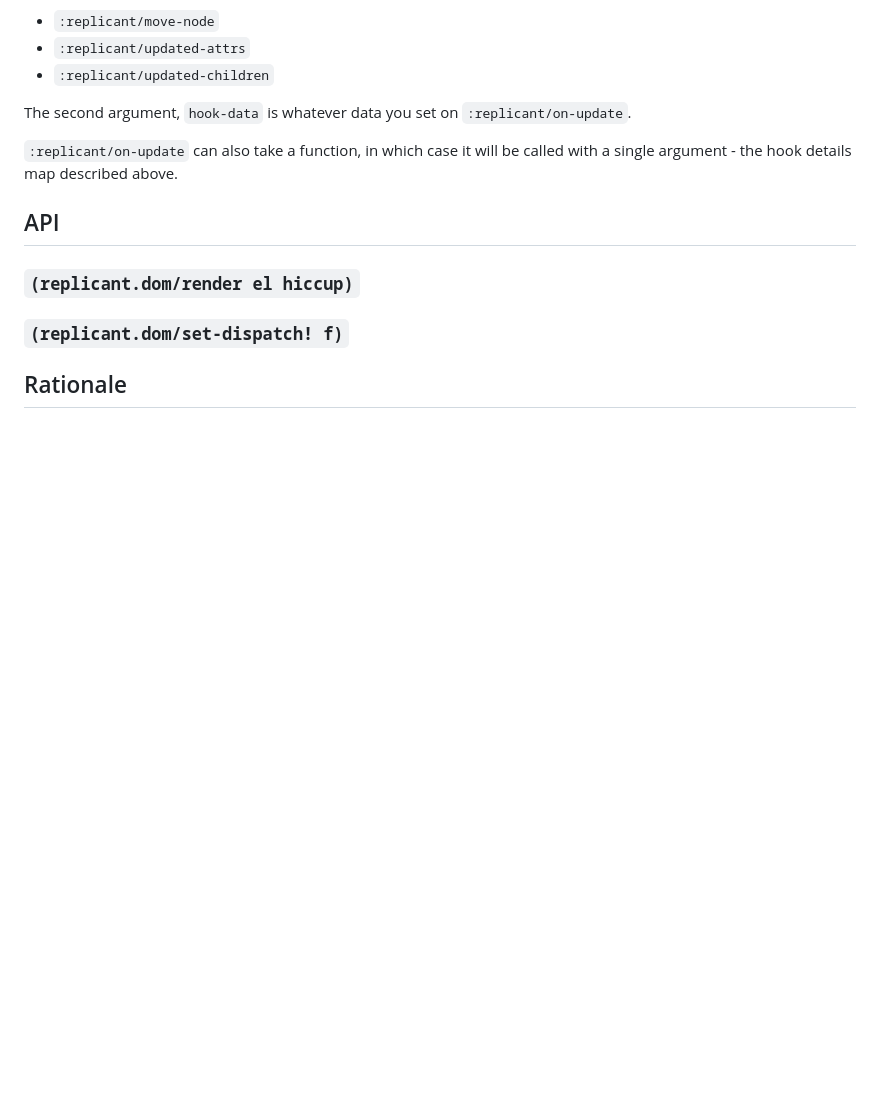
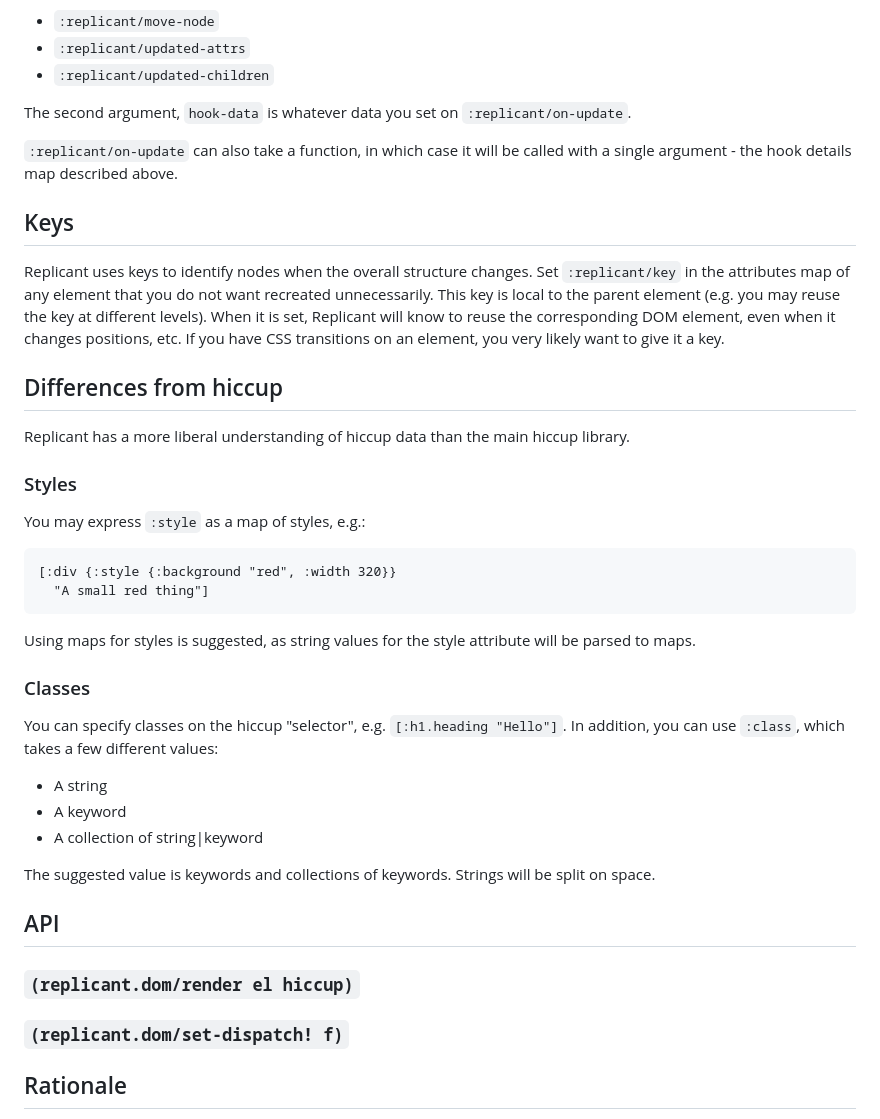
Before and after one commit to cjohansen/replicant, a Markdown page: README.md, the part around the change. Drawn GitHub-style; blank space fills up the shorter version.

Commit message:
Add a few details

````diff
--- a/README.md
+++ b/README.md
@@ -116,6 +116,44 @@ The second argument, `hook-data` is whatever data you set on
 `:replicant/on-update` can also take a function, in which case it will be called
 with a single argument - the hook details map described above.
 
+## Keys
+
+Replicant uses keys to identify nodes when the overall structure changes. Set
+`:replicant/key` in the attributes map of any element that you do not want
+recreated unnecessarily. This key is local to the parent element (e.g. you may
+reuse the key at different levels). When it is set, Replicant will know to reuse
+the corresponding DOM element, even when it changes positions, etc. If you have
+CSS transitions on an element, you very likely want to give it a key.
+
+## Differences from hiccup
+
+Replicant has a more liberal understanding of hiccup data than the main hiccup
+library.
+
+### Styles
+
+You may express `:style` as a map of styles, e.g.:
+
+```clj
+[:div {:style {:background "red", :width 320}}
+  "A small red thing"]
+```
+
+Using maps for styles is suggested, as string values for the style attribute
+will be parsed to maps.
+
+### Classes
+
+You can specify classes on the hiccup "selector", e.g. `[:h1.heading "Hello"]`.
+In addition, you can use `:class`, which takes a few different values:
+
+- A string
+- A keyword
+- A collection of string|keyword
+
+The suggested value is keywords and collections of keywords. Strings will be
+split on space.
+
 ## API
 
 ### `(replicant.dom/render el hiccup)`
````
